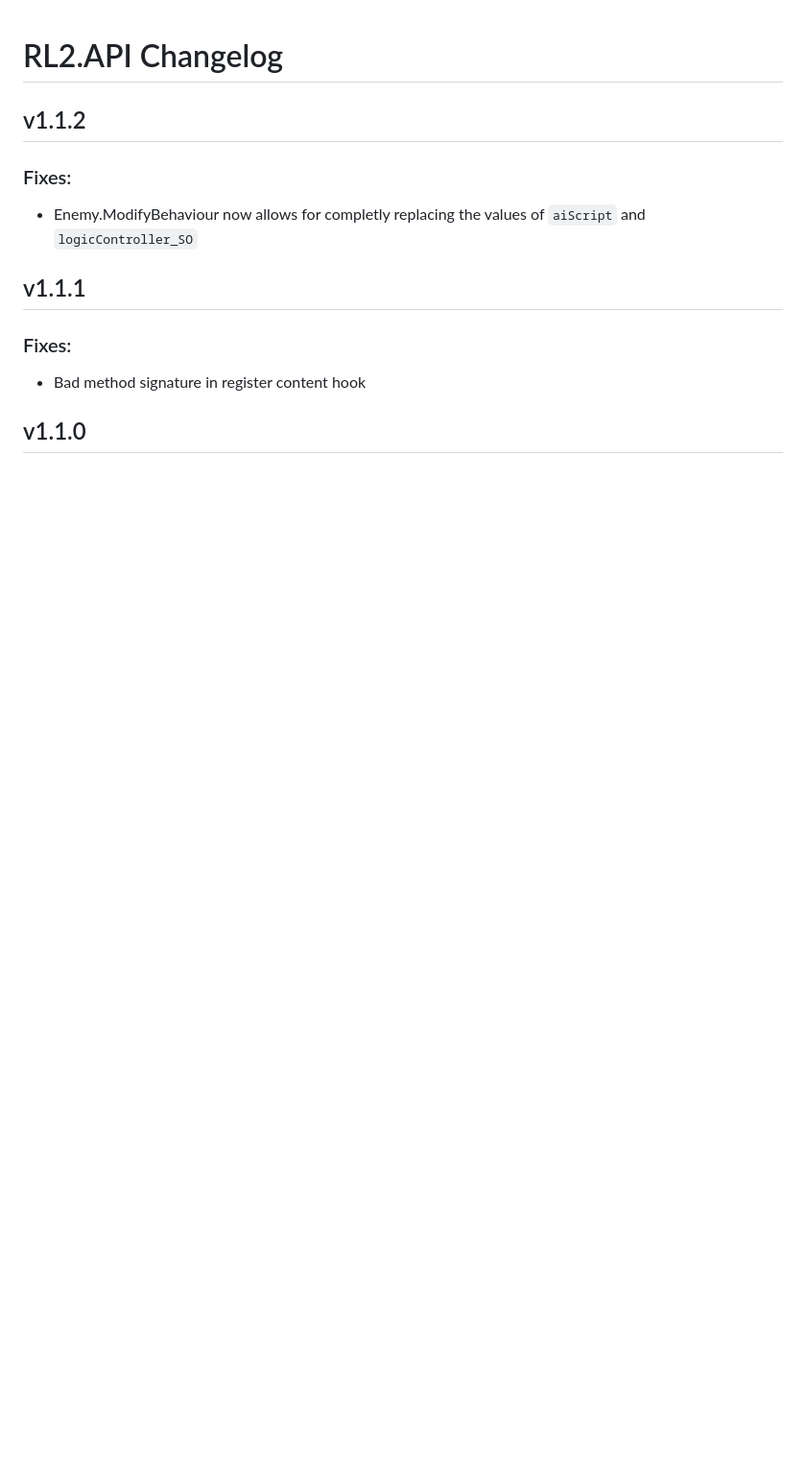
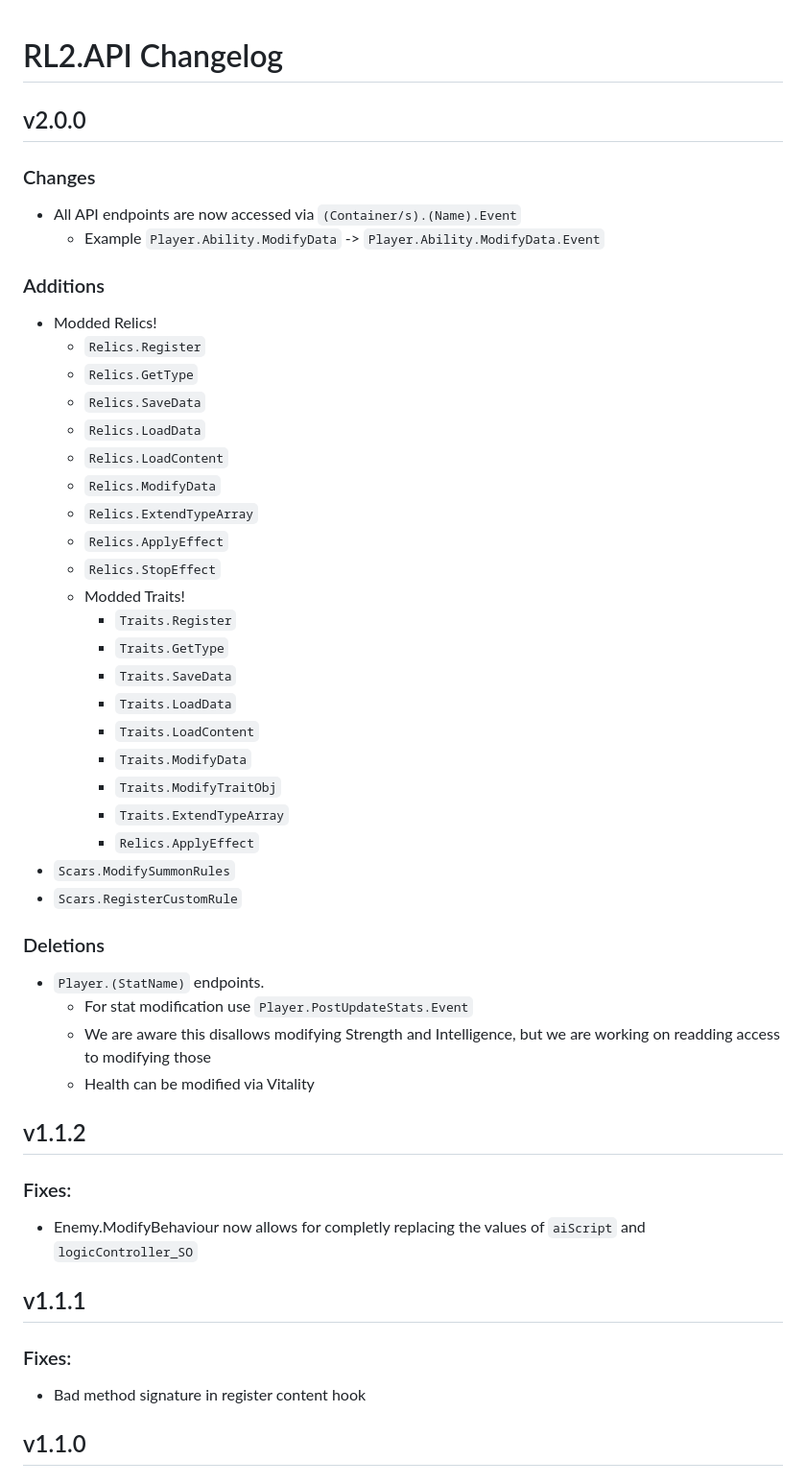
Before and after one commit to RL2-API/RL2.API, a Markdown page: CHANGELOG.md, the part around the change. Shown at 96% size. Rendered like a GitHub page; blank space fills up the shorter version.

```diff
--- a/CHANGELOG.md
+++ b/CHANGELOG.md
@@ -1,4 +1,39 @@
 # RL2.API Changelog
+
+## v2.0.0
+### Changes
+- All API endpoints are now accessed via `(Container/s).(Name).Event`
+    - Example `Player.Ability.ModifyData` -> `Player.Ability.ModifyData.Event`
+
+### Additions
+- Modded Relics!
+    - `Relics.Register`
+    - `Relics.GetType`
+    - `Relics.SaveData`
+    - `Relics.LoadData`
+    - `Relics.LoadContent`
+    - `Relics.ModifyData`
+    - `Relics.ExtendTypeArray`
+    - `Relics.ApplyEffect`
+    - `Relics.StopEffect`
+  - Modded Traits!
+    - `Traits.Register`
+    - `Traits.GetType`
+    - `Traits.SaveData`
+    - `Traits.LoadData`
+    - `Traits.LoadContent`
+    - `Traits.ModifyData`
+    - `Traits.ModifyTraitObj`
+    - `Traits.ExtendTypeArray`
+    - `Relics.ApplyEffect`
+- `Scars.ModifySummonRules`
+- `Scars.RegisterCustomRule`
+
+### Deletions
+- `Player.(StatName)` endpoints.
+    - For stat modification use `Player.PostUpdateStats.Event`
+    - We are aware this disallows modifying Strength and Intelligence, but we are working on readding access to modifying those
+    - Health can be modified via Vitality
 
 ## v1.1.2
 ### Fixes:
```
